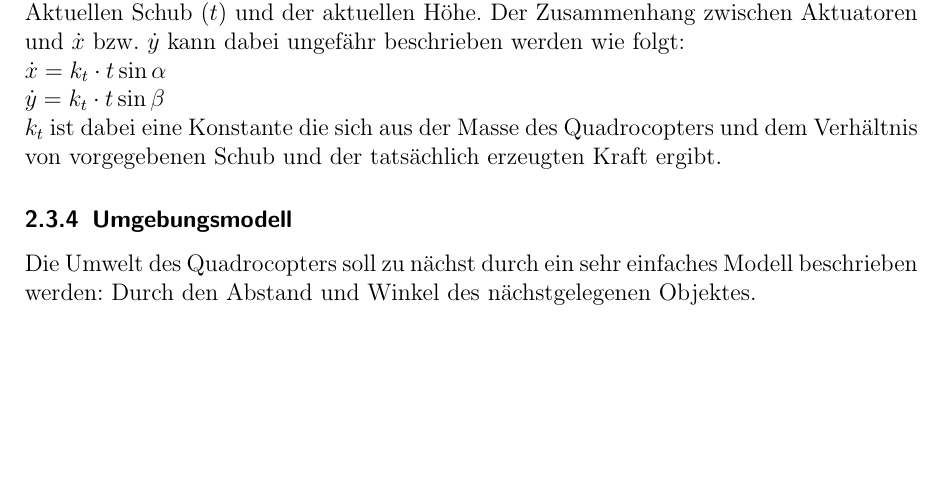
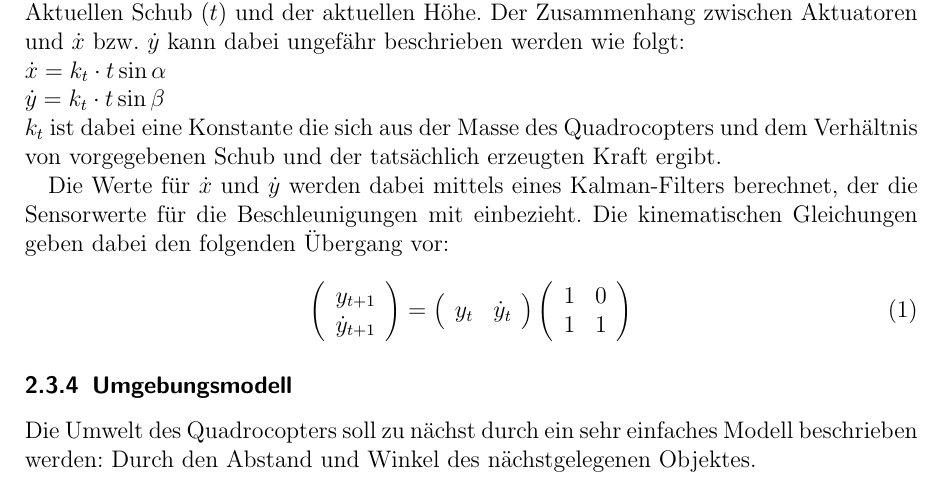
Before and after one commit to ovgu-FINken/user_manual, a LaTeX document (manual.tex, which reads chapters/software.tex): part of page 9 of 9, cut so that both start at the same text, the shorter picture padded with empty space. Compiled offline with pdfLaTeX.

Commit message:
add kinematic equations and transition matrix for kalman

```diff
--- a/chapters/software.tex
+++ b/chapters/software.tex
@@ -122,5 +122,29 @@ Der Zusammenhang zwischen Aktuatoren und $\dot x$ bzw. $\dot y$ kann dabei ungef
 \end{math}
 $k_t$ ist dabei eine Konstante die sich aus der Masse des Quadrocopters und dem Verhältnis von vorgegebenen Schub und der tatsächlich erzeugten Kraft ergibt.
 
+Die Werte für $\dot x$ und $\dot y$ werden dabei mittels eines Kalman-Filters berechnet, der die Sensorwerte für die Beschleunigungen mit einbezieht.
+Die kinematischen Gleichungen geben dabei den folgenden Übergang vor:
+\begin{equation}
+	\left(
+		\begin{array}{c}
+			y_{t+1} \\ \dot y_{t+1}
+		\end{array}
+	\right)
+	=
+	\left(
+		\begin{array}{cc}
+			y_t & \dot y_t
+		\end{array}
+	\right)
+	\left(
+		\begin{array}{cc}
+			1	& 0 \\
+			1	& 1
+		\end{array}
+	\right)
+	\label{Kalman_T}
+\end{equation}
+
+
 \subsubsection{Umgebungsmodell}
 Die Umwelt des Quadrocopters soll zu nächst durch ein sehr einfaches Modell beschrieben werden: Durch den Abstand und Winkel des nächstgelegenen Objektes.
```
Also changed, not shown: manual.pdf.
